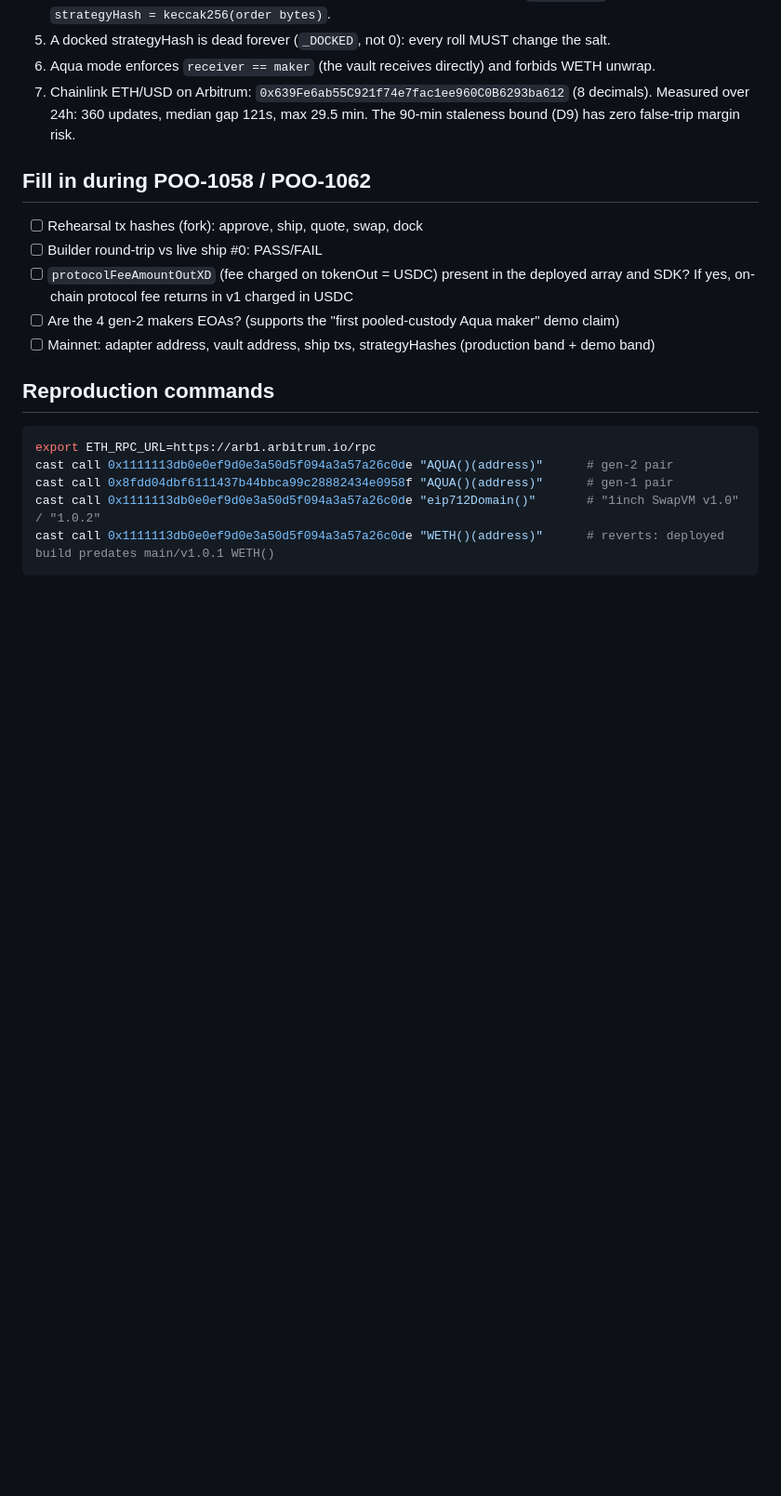
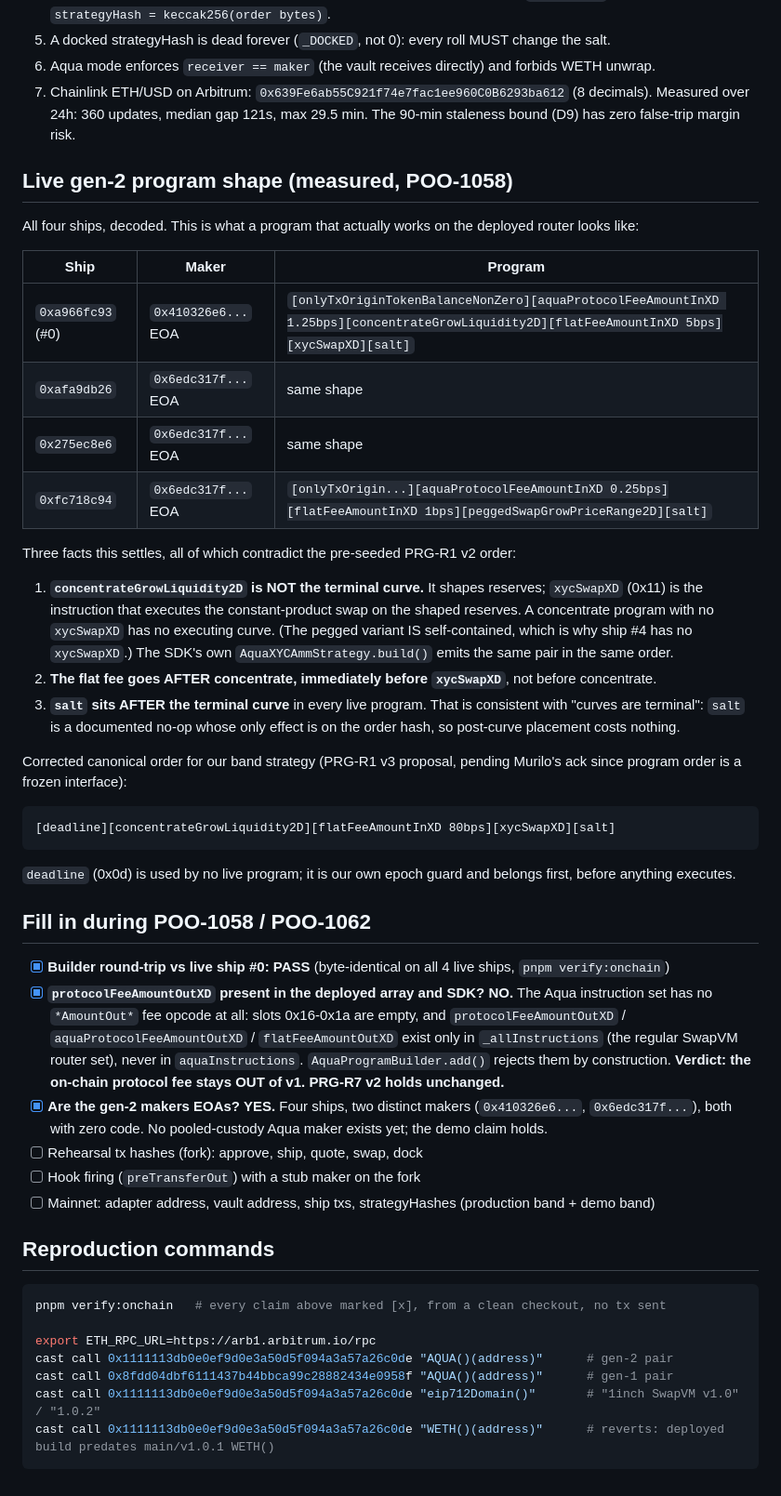
Before and after one commit to 0xmvercosa/pool-party-aqua, a Markdown page: docs/VERIFIED.md, the part around one of its changes. Shown at 93% size. Rendered like a GitHub page; blank space fills up the shorter version.

````diff
--- a/docs/VERIFIED.md
+++ b/docs/VERIFIED.md
@@ -29,17 +49,45 @@ Each router's `AQUA()` getter points at its own registry (pairs are fixed).
 6. Aqua mode enforces `receiver == maker` (the vault receives directly) and forbids WETH unwrap.
 7. Chainlink ETH/USD on Arbitrum: `0x639Fe6ab55C921f74e7fac1ee960C0B6293ba612` (8 decimals). Measured over 24h: 360 updates, median gap 121s, max 29.5 min. The 90-min staleness bound (D9) has zero false-trip margin risk.
 
+## Live gen-2 program shape (measured, POO-1058)
+
+All four ships, decoded. This is what a program that actually works on the deployed router looks like:
+
+| Ship | Maker | Program |
+|---|---|---|
+| `0xa966fc93` (#0) | `0x410326e6...` EOA | `[onlyTxOriginTokenBalanceNonZero][aquaProtocolFeeAmountInXD 1.25bps][concentrateGrowLiquidity2D][flatFeeAmountInXD 5bps][xycSwapXD][salt]` |
+| `0xafa9db26` | `0x6edc317f...` EOA | same shape |
+| `0x275ec8e6` | `0x6edc317f...` EOA | same shape |
+| `0xfc718c94` | `0x6edc317f...` EOA | `[onlyTxOrigin...][aquaProtocolFeeAmountInXD 0.25bps][flatFeeAmountInXD 1bps][peggedSwapGrowPriceRange2D][salt]` |
+
+Three facts this settles, all of which contradict the pre-seeded PRG-R1 v2 order:
+
+1. **`concentrateGrowLiquidity2D` is NOT the terminal curve.** It shapes reserves; `xycSwapXD` (0x11) is the instruction that executes the constant-product swap on the shaped reserves. A concentrate program with no `xycSwapXD` has no executing curve. (The pegged variant IS self-contained, which is why ship #4 has no `xycSwapXD`.) The SDK's own `AquaXYCAmmStrategy.build()` emits the same pair in the same order.
+2. **The flat fee goes AFTER concentrate, immediately before `xycSwapXD`**, not before concentrate.
+3. **`salt` sits AFTER the terminal curve** in every live program. That is consistent with "curves are terminal": `salt` is a documented no-op whose only effect is on the order hash, so post-curve placement costs nothing.
+
+Corrected canonical order for our band strategy (PRG-R1 v3 proposal, pending Murilo's ack since program order is a frozen interface):
+
+```
+[deadline][concentrateGrowLiquidity2D][flatFeeAmountInXD 80bps][xycSwapXD][salt]
+```
+
+`deadline` (0x0d) is used by no live program; it is our own epoch guard and belongs first, before anything executes.
+
 ## Fill in during POO-1058 / POO-1062
 
+- [x] **Builder round-trip vs live ship #0: PASS** (byte-identical on all 4 live ships, `pnpm verify:onchain`)
+- [x] **`protocolFeeAmountOutXD` present in the deployed array and SDK? NO.** The Aqua instruction set has no `*AmountOut*` fee opcode at all: slots 0x16-0x1a are empty, and `protocolFeeAmountOutXD` / `aquaProtocolFeeAmountOutXD` / `flatFeeAmountOutXD` exist only in `_allInstructions` (the regular SwapVM router set), never in `aquaInstructions`. `AquaProgramBuilder.add()` rejects them by construction. **Verdict: the on-chain protocol fee stays OUT of v1. PRG-R7 v2 holds unchanged.**
+- [x] **Are the gen-2 makers EOAs? YES.** Four ships, two distinct makers (`0x410326e6...`, `0x6edc317f...`), both with zero code. No pooled-custody Aqua maker exists yet; the demo claim holds.
 - [ ] Rehearsal tx hashes (fork): approve, ship, quote, swap, dock
-- [ ] Builder round-trip vs live ship #0: PASS/FAIL
-- [ ] `protocolFeeAmountOutXD` (fee charged on tokenOut = USDC) present in the deployed array and SDK? If yes, on-chain protocol fee returns in v1 charged in USDC
-- [ ] Are the 4 gen-2 makers EOAs? (supports the "first pooled-custody Aqua maker" demo claim)
+- [ ] Hook firing (`preTransferOut`) with a stub maker on the fork
 - [ ] Mainnet: adapter address, vault address, ship txs, strategyHashes (production band + demo band)
 
 ## Reproduction commands
 
 ```bash
+pnpm verify:onchain   # every claim above marked [x], from a clean checkout, no tx sent
+
 export ETH_RPC_URL=https://arb1.arbitrum.io/rpc
 cast call 0x1111113db0e0ef9d0e3a50d5f094a3a57a26c0de "AQUA()(address)"      # gen-2 pair
 cast call 0x8fdd04dbf6111437b44bbca99c28882434e0958f "AQUA()(address)"      # gen-1 pair
````
Also changed, not shown: other parts of docs/VERIFIED.md (+23 -3 lines).
